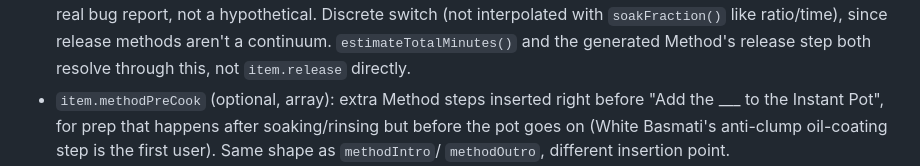
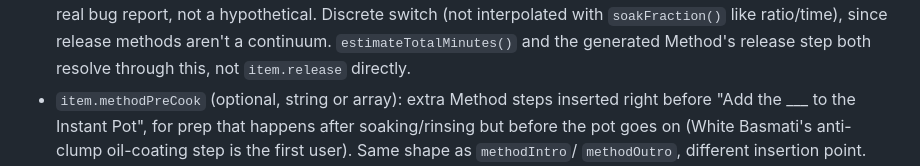
Before and after one commit to Purple-Drain/instant-pot-calculator, a Markdown page: CLAUDE.md, the part around the change. GitHub-like rendering.

```diff
--- a/CLAUDE.md
+++ b/CLAUDE.md
@@ -69,7 +69,7 @@ optionally adjust soak time, get water/pressure-time/release-method plus a gener
   switch (not interpolated with `soakFraction()` like ratio/time), since release methods aren't a
   continuum. `estimateTotalMinutes()` and the generated Method's release step both resolve through
   this, not `item.release` directly.
-- `item.methodPreCook` (optional, array): extra Method steps inserted right before "Add the ___ to
+- `item.methodPreCook` (optional, string or array): extra Method steps inserted right before "Add the ___ to
   the Instant Pot", for prep that happens after soaking/rinsing but before the pot goes on (White
   Basmati's anti-clump oil-coating step is the first user). Same shape as `methodIntro`/
   `methodOutro`, different insertion point.
```
Also changed, not shown: docs/HANDOFFS.md (added, +38 -0 lines).
